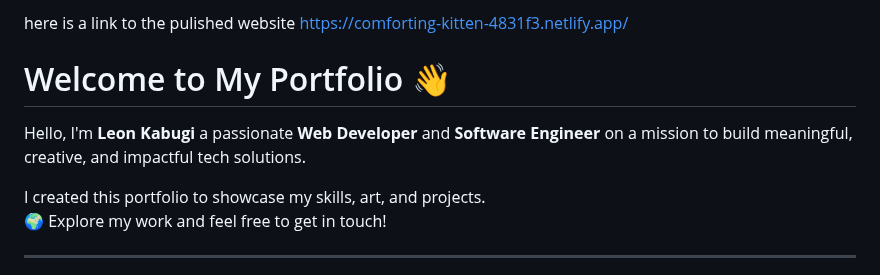
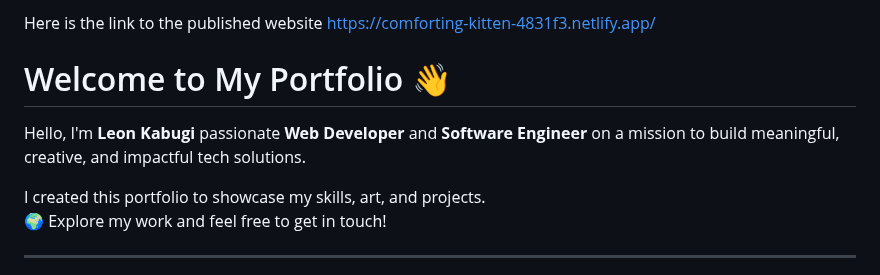
Before and after one commit to leon07c/leon-portfolio, a Markdown page: README.md, the part around the change. Rendered like a GitHub page.

```diff
--- a/README.md
+++ b/README.md
@@ -1,9 +1,9 @@
-here is a link to the pulished website https://comforting-kitten-4831f3.netlify.app/
+Here is the link to the published website https://comforting-kitten-4831f3.netlify.app/
 
 
 # Welcome to My Portfolio 👋
 
-Hello, I'm **Leon Kabugi**  a passionate **Web Developer** and **Software Engineer** on a mission to build meaningful, creative, and impactful tech solutions.
+Hello, I'm **Leon Kabugi**   passionate **Web Developer** and **Software Engineer** on a mission to build meaningful, creative, and impactful tech solutions.
 
 I created this portfolio to showcase my skills, art, and projects.
 🌍 Explore my work and feel free to get in touch!
```
